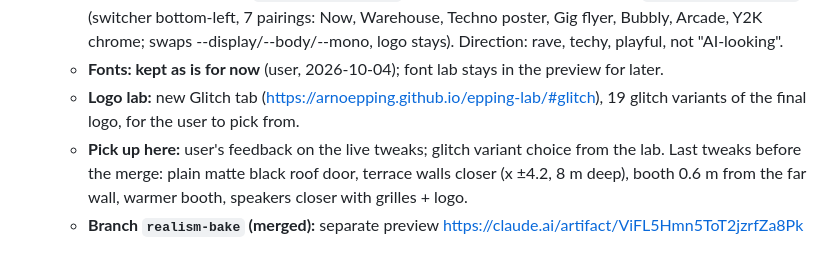
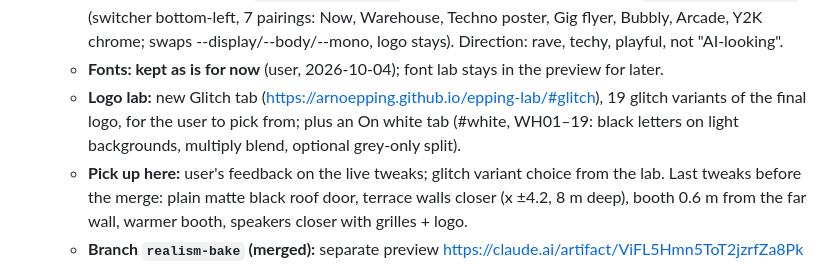
Before and after one commit to arnoepping/EPPING, a Markdown page: AGENTS.md, the part around the change. Drawn GitHub-style.

Commit message:
AGENTS.md: On white tab in the logo lab
Co-Authored-By: Claude Opus 5.5 <noreply@anthropic.com>

```diff
--- a/AGENTS.md
+++ b/AGENTS.md
@@ -59,7 +59,7 @@ Website for Epping: DJ and party organizer. (`CLAUDE.md` is a symlink to this fi
   - **Tweaks 2026-10-04 (branch `tweaks-street-roof`, merged to `main` + live 2026-10-04):** left shop window shortened (x −5.0..−1.9, brick on the far left), street door pull bar, corner hint "Scroll or tap the door to get in" (text on the door removed), dark ground under the road (iPhone orange-line crack), street glass reflections removed (plain dark panes), all SoundCloud embeds = ADE House Mix for now, Presents copy (EPPING Presents, tagline "Join our next events", new body, no bullet list, event block below the body), headline lines ("Your wedding. Let’s rave." etc.) removed on all floor pages (felt AI-templated), sound button always "Play sound" (highlighted when on), roof camera walks straight to the booth (phones stop further back), finale starts there; "Floor 0X ·" removed from floor subtitles.
   - **Font lab (2026-10-04):** `scripts/fontlab.js`, injected only into the preview by `preview-artifact.sh` (switcher bottom-left, 7 pairings: Now, Warehouse, Techno poster, Gig flyer, Bubbly, Arcade, Y2K chrome; swaps --display/--body/--mono, logo stays). Direction: rave, techy, playful, not "AI-looking".
   - **Fonts: kept as is for now** (user, 2026-10-04); font lab stays in the preview for later.
-  - **Logo lab:** new Glitch tab (https://arnoepping.github.io/epping-lab/#glitch), 19 glitch variants of the final logo, for the user to pick from.
+  - **Logo lab:** new Glitch tab (https://arnoepping.github.io/epping-lab/#glitch), 19 glitch variants of the final logo, for the user to pick from; plus an On white tab (#white, WH01–19: black letters on light backgrounds, multiply blend, optional grey-only split).
   - **Pick up here:** user's feedback on the live tweaks; glitch variant choice from the lab. Last tweaks before the merge: plain matte black roof door, terrace walls closer (x ±4.2, 8 m deep), booth 0.6 m from the far wall, warmer booth, speakers closer with grilles + logo.
   - **Branch `realism-bake` (merged):** separate preview https://claude.ai/artifact/ViFL5Hmn5ToT2jzrfZa8Pk (build with `sh scripts/preview-artifact.sh media/preview-bake`). Stairwell baked in Blender (`blender/stairwell.py`, ~15 min on the M1 GPU): light only from ceiling glow, step edges, balusters, orange roof-door frame; club-style roof door (lever right, opens outward); live ceiling panels kept for their lit edges; posters backlit, doubled to facing pairs incl. the silent disco poster (swap after 22 Oct). Roof reset to the live (`main`) baseline, then roof v2 (spec `docs/superpowers/specs/2026-10-04-roof-v2.md`, `blender/roof.py`, ~4 min): dark wooden deck, low parapet (plaster, pantiles, brick), diamond-relief DJ booth with warm LED strip, Maui 28 G3-style speakers. Baked models stream in after the street (`loadBaked` in world.ts; brightness via `LM_GAIN`/`ROOF_GAIN`).
   - Tools installed 2026-10-03: Blender 5.2 (Homebrew) + MCP for Blender add-on (`blender_mcp`, telemetry off, server auto-starts when Blender opens) + MCPs `blender`, `playwright`, `context7` (local scope). Open Blender before a session that uses it.
```
